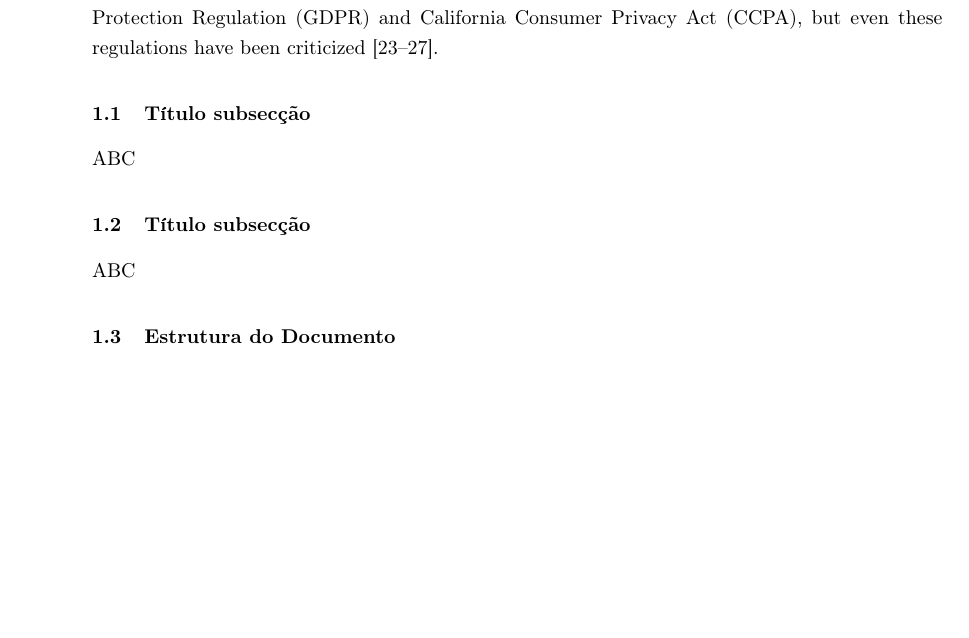
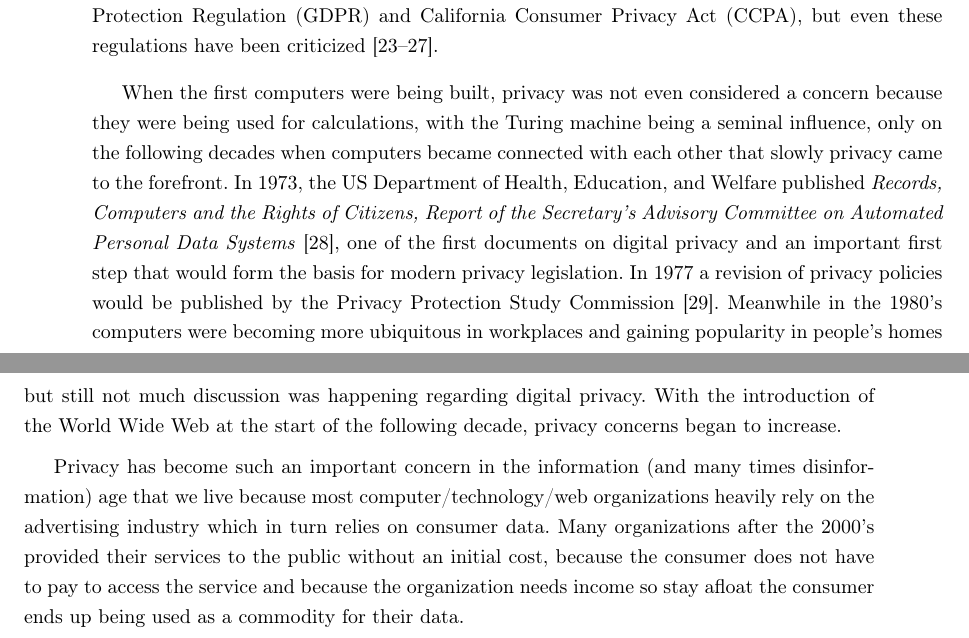
Before and after one commit to nelson-vieira/masters-thesis, a LaTeX thesis (masters-thesis/thesis/thesis.tex, which reads masters-thesis/thesis/chapters/1_chapter.tex): part of page 10 of 87 before the commit and two parts of pages 10 and 11 of 89 after it, the two joined at a grey line, cut so that both start at the same text, the shorter picture padded with empty space. Compiled offline with pdfLaTeX.

Commit message:
Update introduction
Signed-off-by: Nelson Vieira <2080511@student.uma.pt>

```diff
--- a/masters-thesis/thesis/chapters/1_chapter.tex
+++ b/masters-thesis/thesis/chapters/1_chapter.tex
@@ -146,12 +146,28 @@ regulations including the General Data Protection Regulation (GDPR) and
 California Consumer Privacy Act (CCPA), but even these regulations have
 been criticized \cite{peloquin2020disruptive, gladis2022weaponizing, gentile2022deficient, green2022flaws, byun2019privacy}.
 
-\subsection{Título subsecção}
+% TODO: integrate this part in the text
 
-ABC
+When the first computers were being built, privacy was not even considered
+a concern because they were being used for calculations, with the Turing
+machine being a seminal influence, only on the following decades when computers
+became connected with each other that slowly privacy came to the forefront. In
+1973, the US Department of Health, Education, and Welfare published \textit{Records,
+Computers and the Rights of Citizens, Report of the Secretary's Advisory
+Committee on Automated Personal Data Systems} \cite{hew1973records}, one of the
+first documents on digital privacy and an important first step that would
+form the basis for modern privacy legislation. In 1977 a revision of privacy
+policies would be published by the Privacy Protection Study Commission \cite{united1977personal}.
+Meanwhile in the 1980's computers were becoming more ubiquitous in workplaces
+and gaining popularity in people's homes but still not much discussion was
+happening regarding digital privacy. With the introduction of the World Wide
+Web at the start of the following decade, privacy concerns began to increase.
 
-\subsection{Título subsecção}
-
-ABC
-
-\subsection{Estrutura do Documento}
+Privacy has become such an important concern in the information (and many
+times disinformation) age that we live because most computer/technology/web
+organizations heavily rely on the advertising industry which in turn
+relies on consumer data. Many organizations after the 2000's provided
+their services to the public without an initial cost, because the consumer
+does not have to pay to access the service and because the organization
+needs income so stay afloat the consumer ends up being used as a commodity
+for their data.
```
Also changed, not shown: masters-thesis/thesis/assets/references.bib (+23 -7 lines), masters-thesis/thesis/thesis.pdf.
